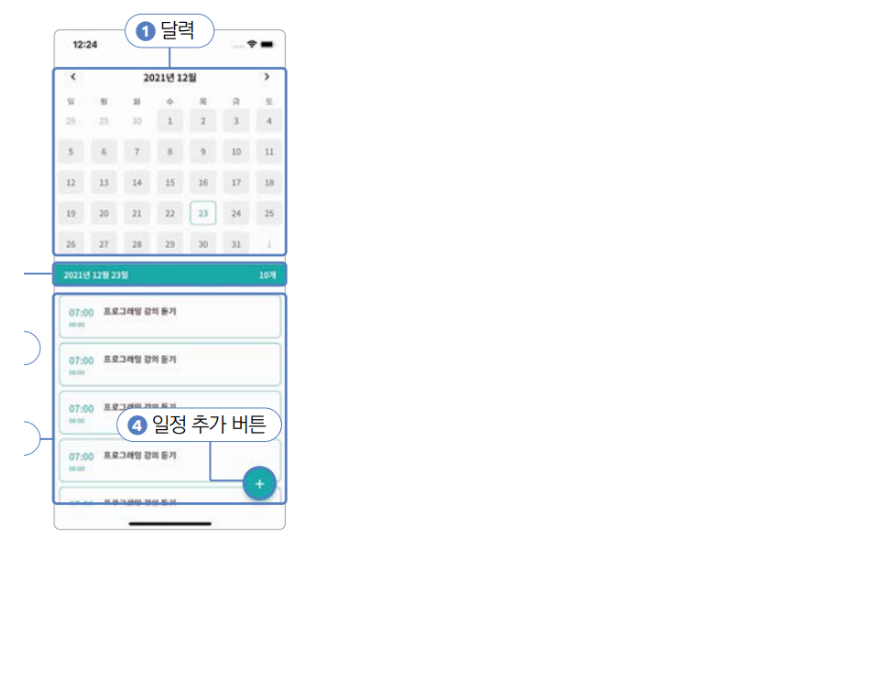
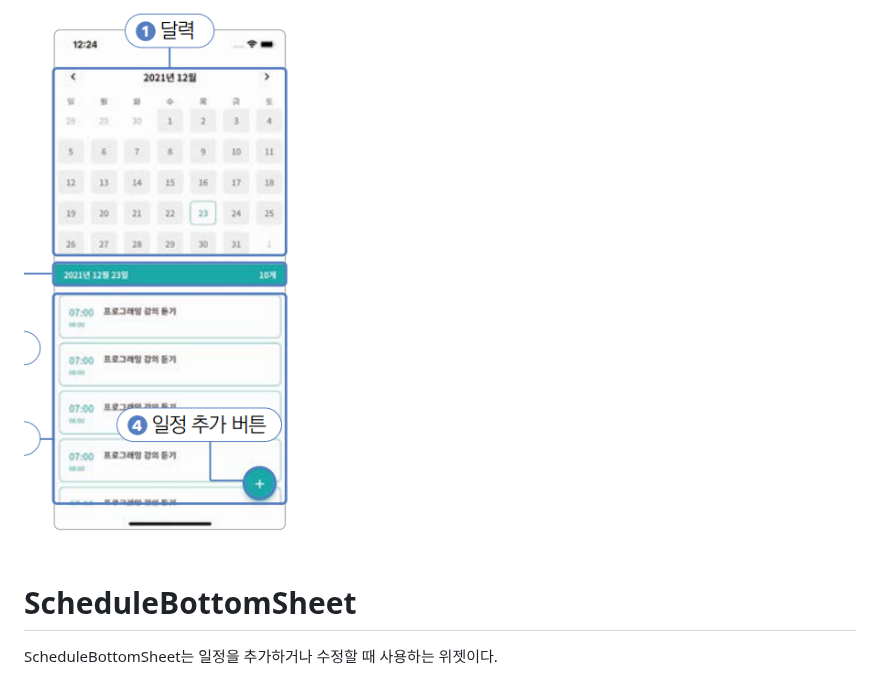
Before and after one commit to akm4545/Flutter-Programming, a Markdown page: chapter17/README.MD, the part around the change. Rendered like a GitHub page; blank space fills up the shorter version.

Commit message:
chapter17

```diff
--- a/chapter17/README.MD
+++ b/chapter17/README.MD
@@ -79,3 +79,6 @@ CreateScheduleBottomSheet 순서로 구상한다.
 일정을 생성하는 화면을 띄울 수 있다.
 
 ![img.png](image/img4.png)
+
+# **ScheduleBottomSheet**
+ScheduleBottomSheet는 일정을 추가하거나 수정할 때 사용하는 위젯이다.
```
